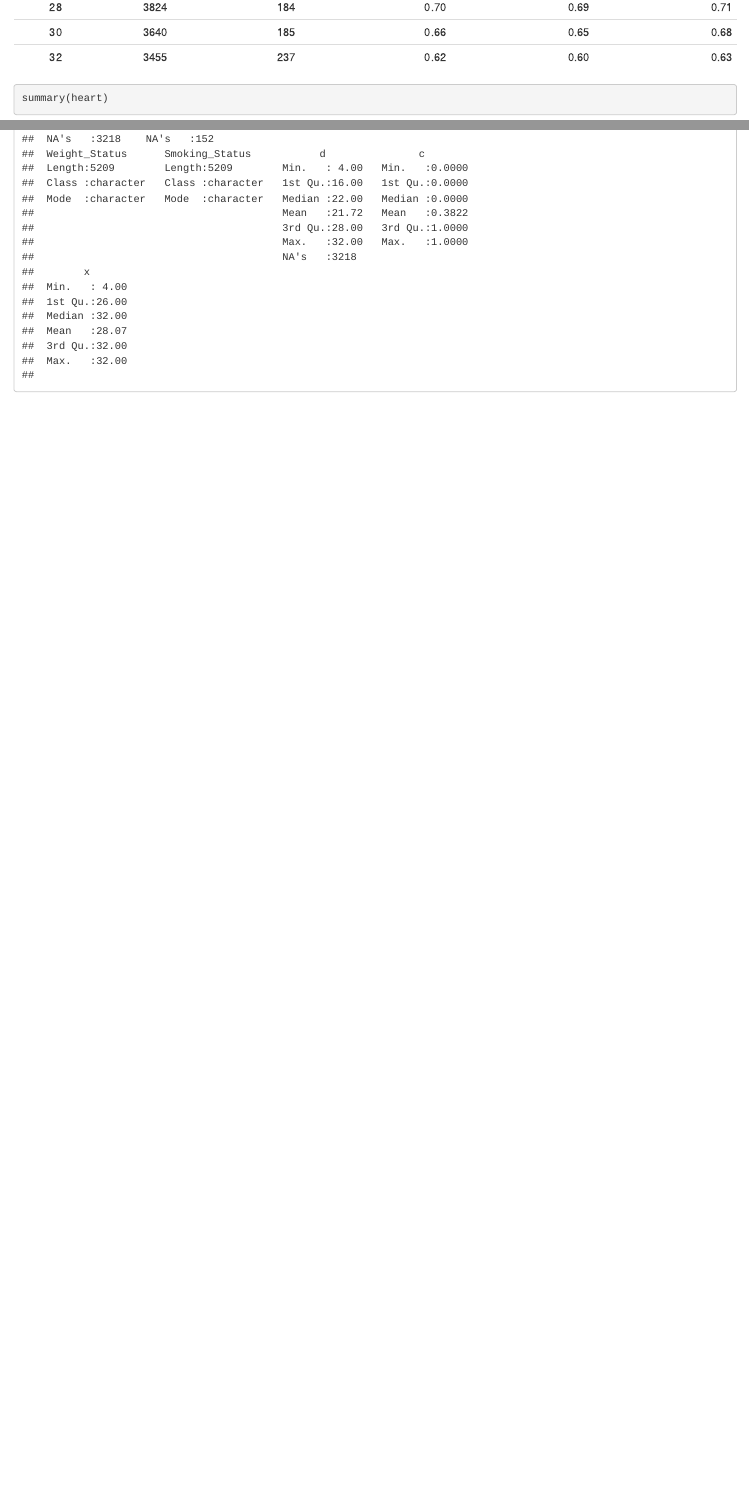
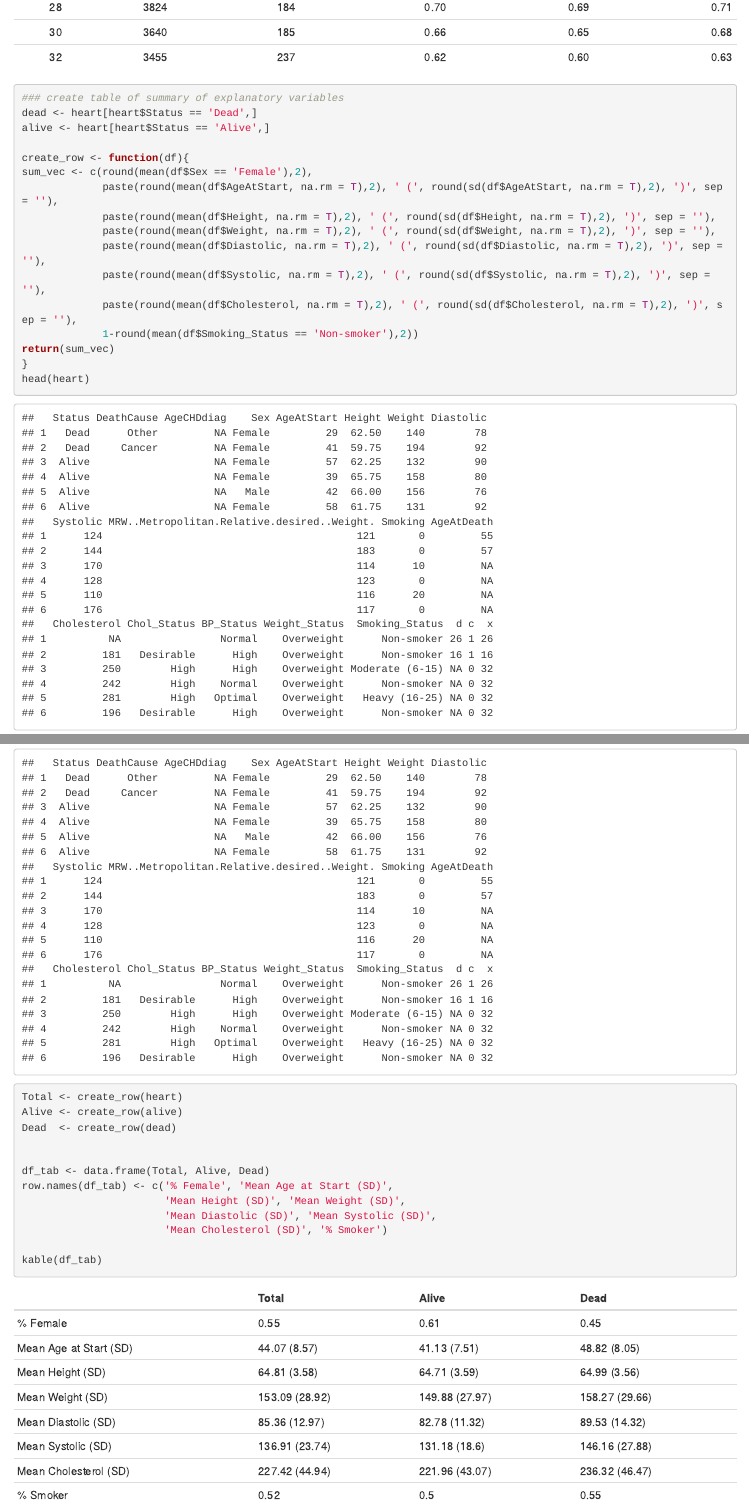
Before and after one commit to bj2334/ADA-project, an R Markdown document (eda.Rmd): the page in a window 1100 px wide, from 1590 px down, and a second part further down, joined at a grey line. Rendered offline with R 4.5, knitr and Pandoc, with nearby package versions.

Commit message:
updated the rmd file with table of explanatory variables

````diff
--- a/eda.Rmd
+++ b/eda.Rmd
@@ -26,5 +26,34 @@ library(knitr)
 kable(df)
 
 
-summary(heart)
+### create table of summary of explanatory variables
+dead <- heart[heart$Status == 'Dead',]
+alive <- heart[heart$Status == 'Alive',]
+
+create_row <- function(df){
+sum_vec <- c(round(mean(df$Sex == 'Female'),2),
+             paste(round(mean(df$AgeAtStart, na.rm = T),2), ' (', round(sd(df$AgeAtStart, na.rm = T),2), ')', sep = ''),
+             paste(round(mean(df$Height, na.rm = T),2), ' (', round(sd(df$Height, na.rm = T),2), ')', sep = ''),
+             paste(round(mean(df$Weight, na.rm = T),2), ' (', round(sd(df$Weight, na.rm = T),2), ')', sep = ''),
+             paste(round(mean(df$Diastolic, na.rm = T),2), ' (', round(sd(df$Diastolic, na.rm = T),2), ')', sep = ''),
+             paste(round(mean(df$Systolic, na.rm = T),2), ' (', round(sd(df$Systolic, na.rm = T),2), ')', sep = ''),
+             paste(round(mean(df$Cholesterol, na.rm = T),2), ' (', round(sd(df$Cholesterol, na.rm = T),2), ')', sep = ''),
+             1-round(mean(df$Smoking_Status == 'Non-smoker'),2))
+return(sum_vec)
+}
+head(heart)
+
+Total <- create_row(heart)
+Alive <- create_row(alive)
+Dead  <- create_row(dead)
+
+
+df_tab <- data.frame(Total, Alive, Dead)
+row.names(df_tab) <- c('% Female', 'Mean Age at Start (SD)',
+                       'Mean Height (SD)', 'Mean Weight (SD)',
+                       'Mean Diastolic (SD)', 'Mean Systolic (SD)',
+                       'Mean Cholesterol (SD)', '% Smoker')
+
+kable(df_tab)
+
 ```
````
